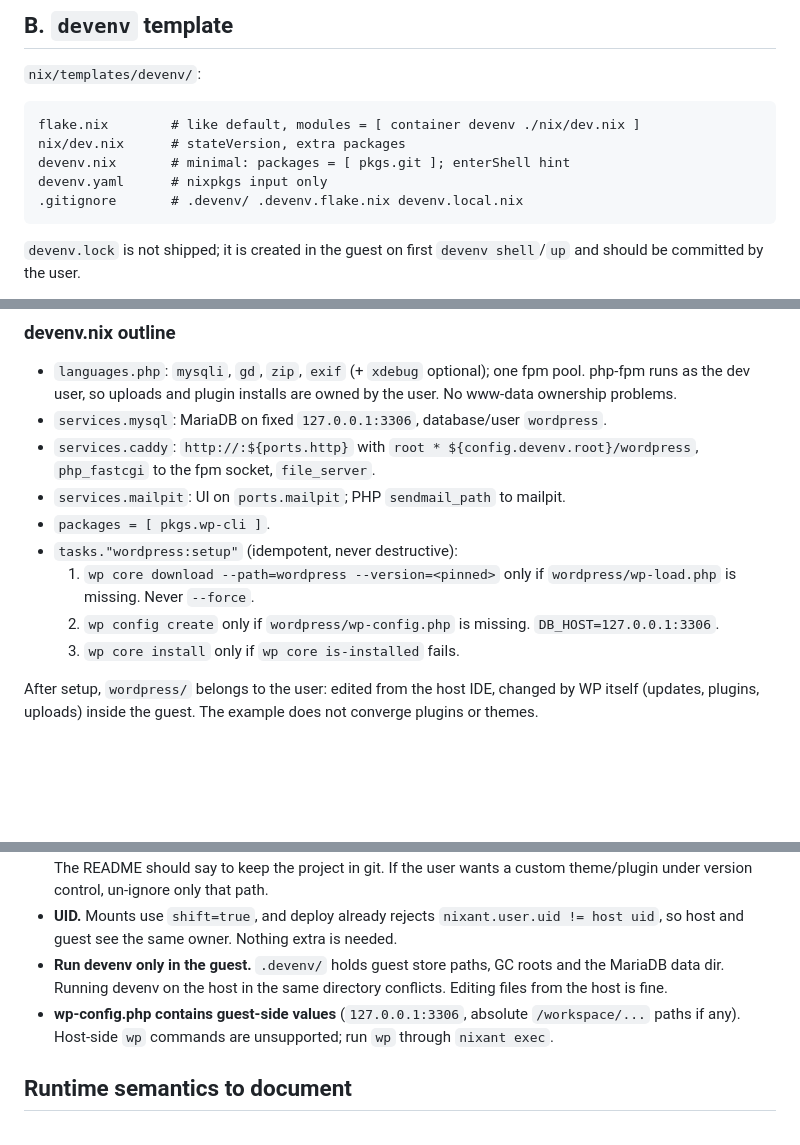
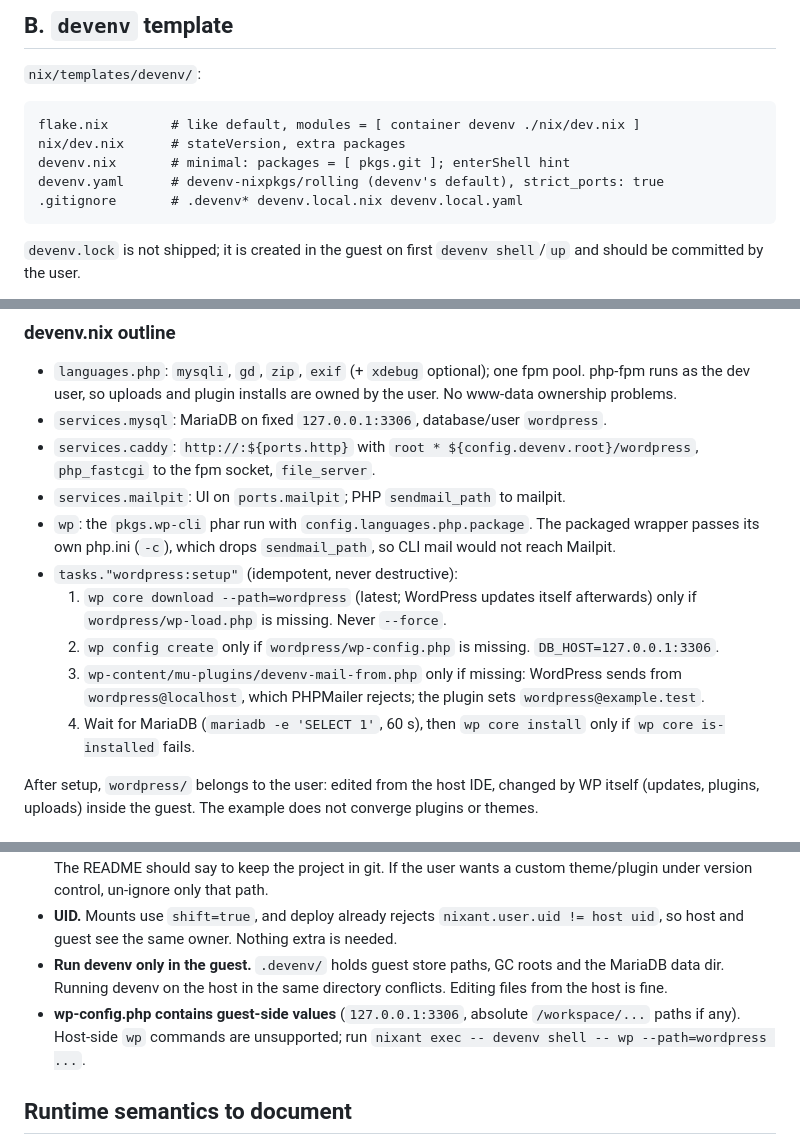
Before and after one commit to jasalt/nixant-py, a Markdown page: plan-devenv.md, 3 parts joined by grey strips. Drawn GitHub-style; blank space fills up the shorter version.

Commit message:
docs: record devenv WordPress implementation findings in the plan

````diff
--- a/plan-devenv.md
+++ b/plan-devenv.md
@@ -98,8 +98,8 @@ without `isolation = "agent"`, and that `trusted-users` stays without the user u
 flake.nix        # like default, modules = [ container devenv ./nix/dev.nix ]
 nix/dev.nix      # stateVersion, extra packages
 devenv.nix       # minimal: packages = [ pkgs.git ]; enterShell hint
-devenv.yaml      # nixpkgs input only
-.gitignore       # .devenv/ .devenv.flake.nix devenv.local.nix
+devenv.yaml      # devenv-nixpkgs/rolling (devenv's default), strict_ports: true
+.gitignore       # .devenv* devenv.local.nix devenv.local.yaml
 ```
 
 `devenv.lock` is not shipped; it is created in the guest on first `devenv shell`/`up` and should be
@@ -140,12 +140,16 @@ proxy pointing at nothing).
 - `services.caddy`: `http://:${ports.http}` with `root * ${config.devenv.root}/wordpress`,
   `php_fastcgi` to the fpm socket, `file_server`.
 - `services.mailpit`: UI on `ports.mailpit`; PHP `sendmail_path` to mailpit.
-- `packages = [ pkgs.wp-cli ]`.
+- `wp`: the `pkgs.wp-cli` phar run with `config.languages.php.package`. The packaged wrapper
+  passes its own php.ini (`-c`), which drops `sendmail_path`, so CLI mail would not reach Mailpit.
 - `tasks."wordpress:setup"` (idempotent, never destructive):
-  1. `wp core download --path=wordpress --version=<pinned>` only if `wordpress/wp-load.php` is missing.
-     Never `--force`.
+  1. `wp core download --path=wordpress` (latest; WordPress updates itself afterwards) only if
+     `wordpress/wp-load.php` is missing. Never `--force`.
   2. `wp config create` only if `wordpress/wp-config.php` is missing. `DB_HOST=127.0.0.1:3306`.
-  3. `wp core install` only if `wp core is-installed` fails.
+  3. `wp-content/mu-plugins/devenv-mail-from.php` only if missing: WordPress sends from
+     `wordpress@localhost`, which PHPMailer rejects; the plugin sets `wordpress@example.test`.
+  4. Wait for MariaDB (`mariadb -e 'SELECT 1'`, 60 s), then `wp core install` only if
+     `wp core is-installed` fails.
 
 After setup, `wordpress/` belongs to the user: edited from the host IDE, changed by WP itself
 (updates, plugins, uploads) inside the guest. The example does not converge plugins or themes.
@@ -175,7 +179,8 @@ Use `nixant exec --target <t> -- …` for other targets.
   data dir. Running devenv on the host in the same directory conflicts. Editing files from the
   host is fine.
 - **wp-config.php contains guest-side values** (`127.0.0.1:3306`, absolute `/workspace/...` paths
-  if any). Host-side `wp` commands are unsupported; run `wp` through `nixant exec`.
+  if any). Host-side `wp` commands are unsupported; run
+  `nixant exec -- devenv shell -- wp --path=wordpress ...`.
 
 ## Runtime semantics to document
 
````
Also changed, not shown: other parts of plan-devenv.md (+1 -1 lines).
